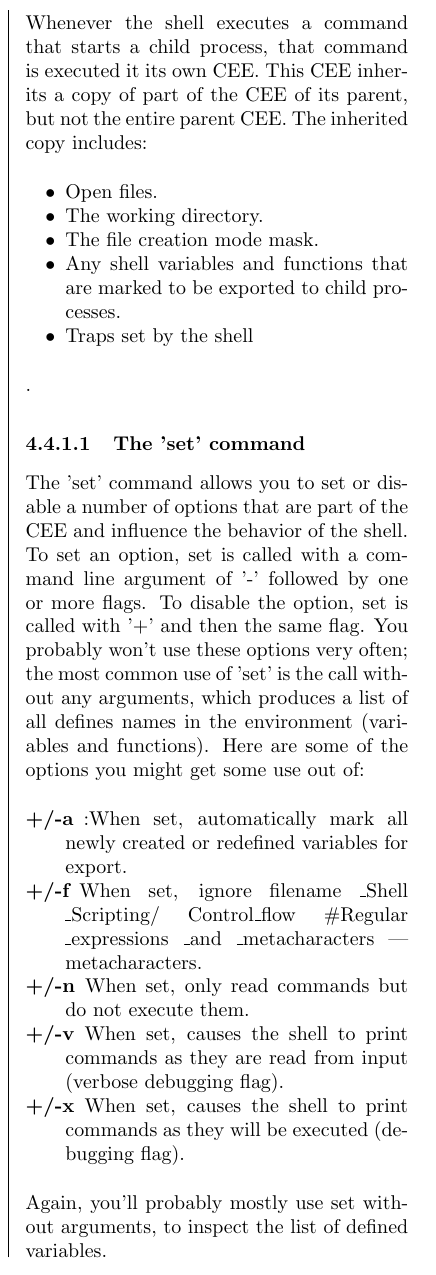
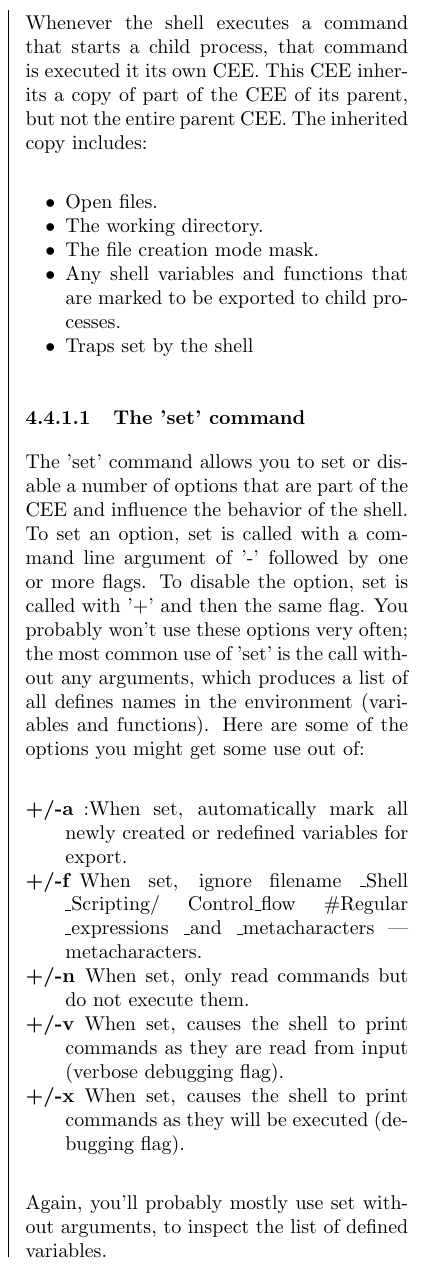
Before and after one commit to burner/The-Book, a LaTeX thesis (thebook.tex, which reads content/bash/environment.tex): part of one column of page 28 of 235, cut so that both start at the same text. Compiled offline with pdfLaTeX.

Commit message:
one point to much

```diff
--- a/content/bash/environment.tex
+++ b/content/bash/environment.tex
@@ -62,7 +62,7 @@ parent, but not the entire parent CEE. The inherited copy includes:
 \item The file creation mode mask.
 \item Any shell variables and functions that are marked to be exported to child processes.
 \item Traps set by the shell
-\end{itemize}.
+\end{itemize}
 
 \subsubsection{The 'set' command}
 The 'set' command allows you to set or disable a number of options that are
```
